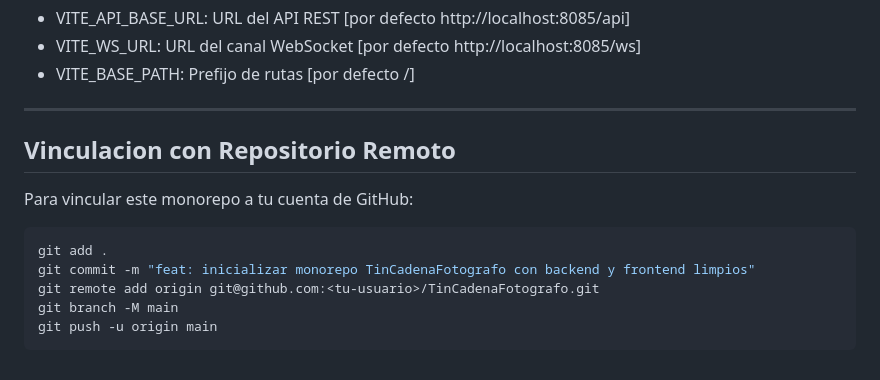
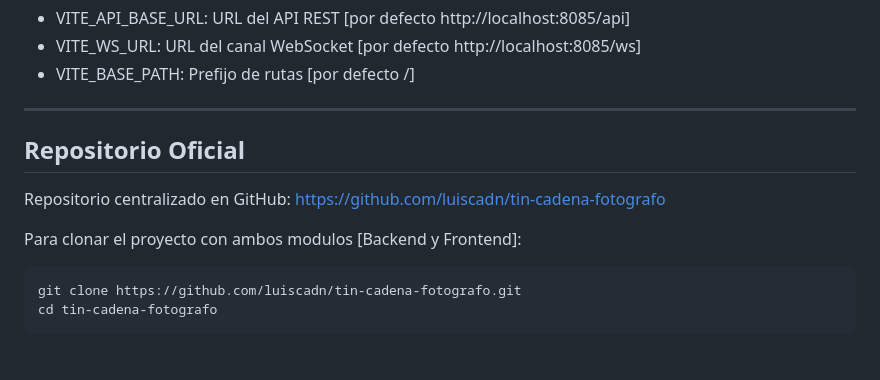
Before and after one commit to luiscadn/tin-cadena-fotografo, a Markdown page: README.md, the part around the change. Drawn GitHub-style.

Commit message:
docs: actualizar enlace al repositorio oficial en GitHub

````diff
--- a/README.md
+++ b/README.md
@@ -78,14 +78,14 @@ El cliente web cuenta con configuracion dinamica mediante variables de entorno e
 
 ---
 
-## Vinculacion con Repositorio Remoto
+## Repositorio Oficial
 
-Para vincular este monorepo a tu cuenta de GitHub:
+Repositorio centralizado en GitHub:
+https://github.com/luiscadn/tin-cadena-fotografo
+
+Para clonar el proyecto con ambos modulos [Backend y Frontend]:
 
 ```bash
-git add .
-git commit -m "feat: inicializar monorepo TinCadenaFotografo con backend y frontend limpios"
-git remote add origin git@github.com:<tu-usuario>/TinCadenaFotografo.git
-git branch -M main
-git push -u origin main
+git clone https://github.com/luiscadn/tin-cadena-fotografo.git
+cd tin-cadena-fotografo
 ```
````
